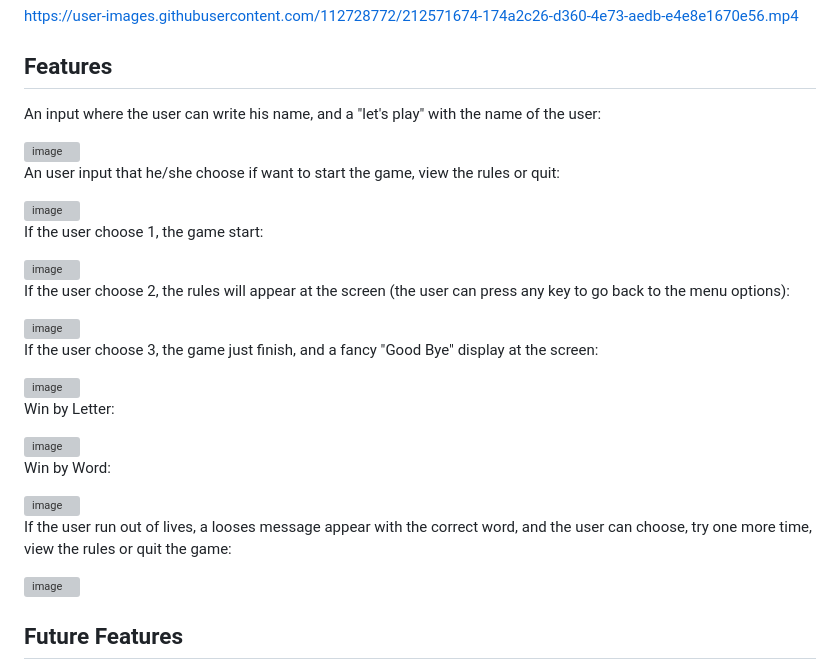
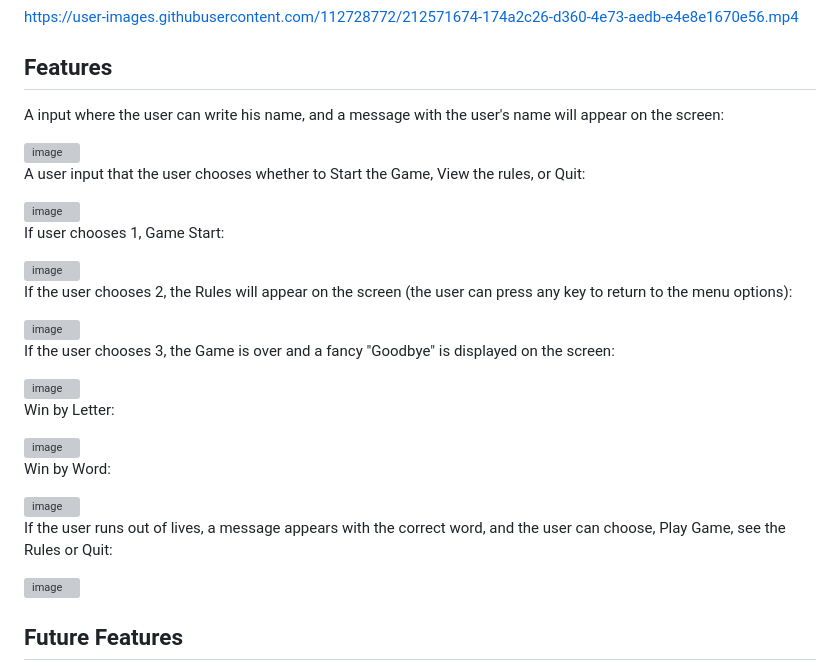
Before and after one commit to Giov3ss/Hangman-Game, a Markdown page: README.md, the part around the change. Rendered like a GitHub page; grey boxes are pictures that could not be loaded.

Commit message:
Fixing text on features section

```diff
--- a/README.md
+++ b/README.md
@@ -86,25 +86,25 @@ https://user-images.githubusercontent.com/112728772/212571674-174a2c26-d360-4e73
 
 ## Features
 
-An input where the user can write his name, and a "let's play" with the name of the user:
+A input where the user can write his name, and a message with the user's name will appear on the screen:
 
  <img width="731" alt="image" src="https://user-images.githubusercontent.com/112728772/212767436-713c4fc1-fec0-429b-b789-589083d4522e.png">
 
 
-An user input that he/she choose if want to start the game, view the rules or quit:
+A user input that the user chooses whether to Start the Game, View the rules, or Quit:
 
  <img width="733" alt="image" src="https://user-images.githubusercontent.com/112728772/212765718-a1304f57-de48-4622-8501-fe2090433602.png">
 
 
-If the user choose 1, the game start:
+If user chooses 1, Game Start:
 
  <img width="740" alt="image" src="https://user-images.githubusercontent.com/112728772/212763046-715ef651-2ef7-4654-b17e-603c41000469.png">
 
-If the user choose 2, the rules will appear at the screen (the user can press any key to go back to the menu options):
+If the user chooses 2, the Rules will appear on the screen (the user can press any key to return to the menu options):
 
  <img width="735" alt="image" src="https://user-images.githubusercontent.com/112728772/212763194-ff81ab41-ebf4-4025-9fc7-6e41bd57f778.png">
 
-If the user choose 3, the game just finish, and a fancy "Good Bye" display at the screen:
+If the user chooses 3, the Game is over and a fancy "Goodbye" is displayed on the screen:
 
   <img width="735" alt="image" src="https://user-images.githubusercontent.com/112728772/212763461-a56ab092-540e-4d32-bb4c-5c91af369f78.png">
 
@@ -116,7 +116,7 @@ Win by Word:
 
  <img width="729" alt="image" src="https://user-images.githubusercontent.com/112728772/212764290-c9bc9737-bbd0-4f4b-993f-0d383c9016a2.png">
 
-If the user run out of lives, a looses message appear with the correct word, and the user can choose, try one more time, view the rules or quit the game:
+If the user runs out of lives, a message appears with the correct word, and the user can choose, Play Game, see the Rules or Quit:
 
  <img width="728" alt="image" src="https://user-images.githubusercontent.com/112728772/212763920-dbeab556-e960-4513-a731-879c37f5e1d0.png">
 
```
